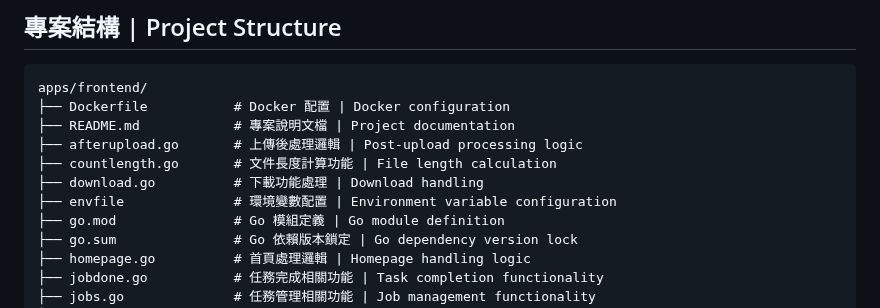
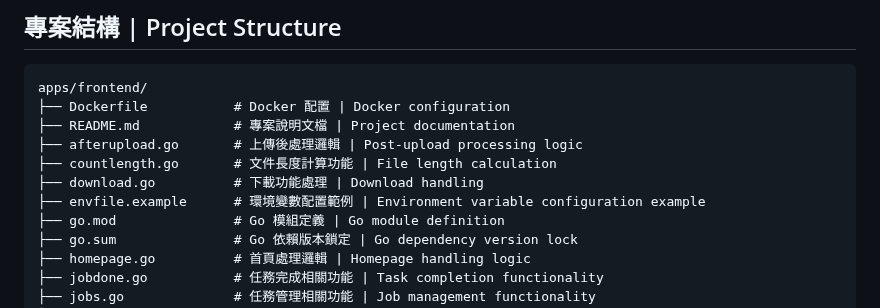
Before and after one commit to tycgsccdc/TranscriptHub, a Markdown page: apps/frontend/README.md, the part around the change. Drawn GitHub-style.

Commit message:
doc: Update frontend document

```diff
--- a/apps/frontend/README.md
+++ b/apps/frontend/README.md
@@ -188,7 +188,7 @@ apps/frontend/
 ├── afterupload.go       # 上傳後處理邏輯 | Post-upload processing logic
 ├── countlength.go       # 文件長度計算功能 | File length calculation
 ├── download.go          # 下載功能處理 | Download handling
-├── envfile              # 環境變數配置 | Environment variable configuration
+├── envfile.example      # 環境變數配置範例 | Environment variable configuration example
 ├── go.mod               # Go 模組定義 | Go module definition
 ├── go.sum               # Go 依賴版本鎖定 | Go dependency version lock
 ├── homepage.go          # 首頁處理邏輯 | Homepage handling logic
```
